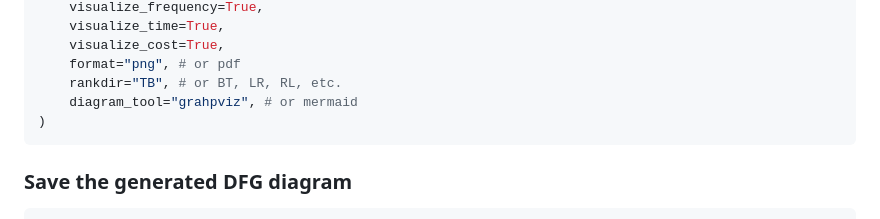
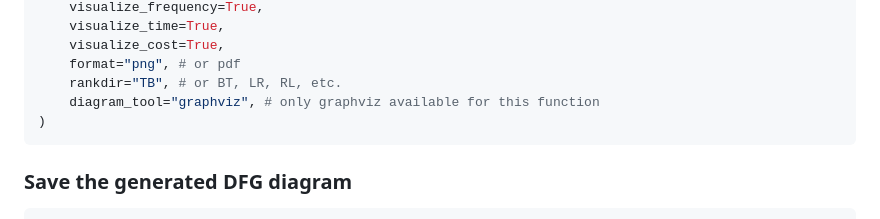
Before and after one commit to nicoabarca/dfg-visualizer, a Markdown page: README.md, the part around the change. GitHub-like rendering.

Commit message:
fix typo

````diff
--- a/README.md
+++ b/README.md
@@ -95,7 +95,7 @@ mpdfg.view_multi_perspective_dfg(
     visualize_cost=True,
     format="png", # or pdf
     rankdir="TB", # or BT, LR, RL, etc.
-    diagram_tool="grahpviz", # or mermaid
+    diagram_tool="graphviz", # only graphviz available for this function
 )
 ```
 ### Save the generated DFG diagram
````
